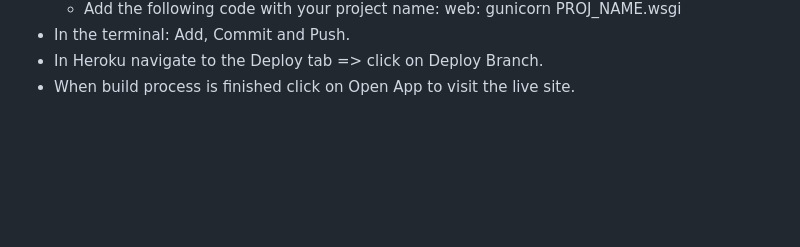
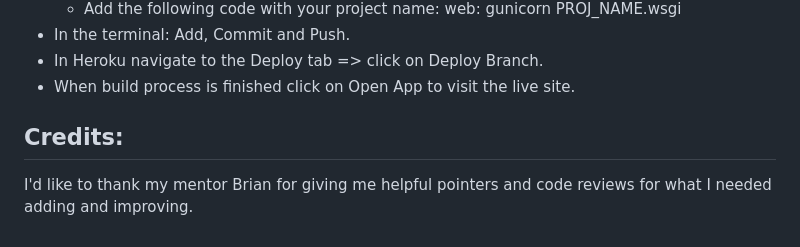
Before and after one commit to Kuurosu/Opinionation, a Markdown page: README.md, the part around the change. Drawn GitHub-style; blank space fills up the shorter version.

Commit message:
Add credits to readme

```diff
--- a/README.md
+++ b/README.md
@@ -376,3 +376,7 @@ The application was deployed to Heroku. The steps to deploy are as follows:
   - In the terminal: Add, Commit and Push.
   - In Heroku navigate to the Deploy tab => click on Deploy Branch.
   - When build process is finished click on Open App to visit the live site.
+
+  ## Credits:
+
+  I'd like to thank my mentor Brian for giving me helpful pointers and code reviews for what I needed adding and improving.
```
